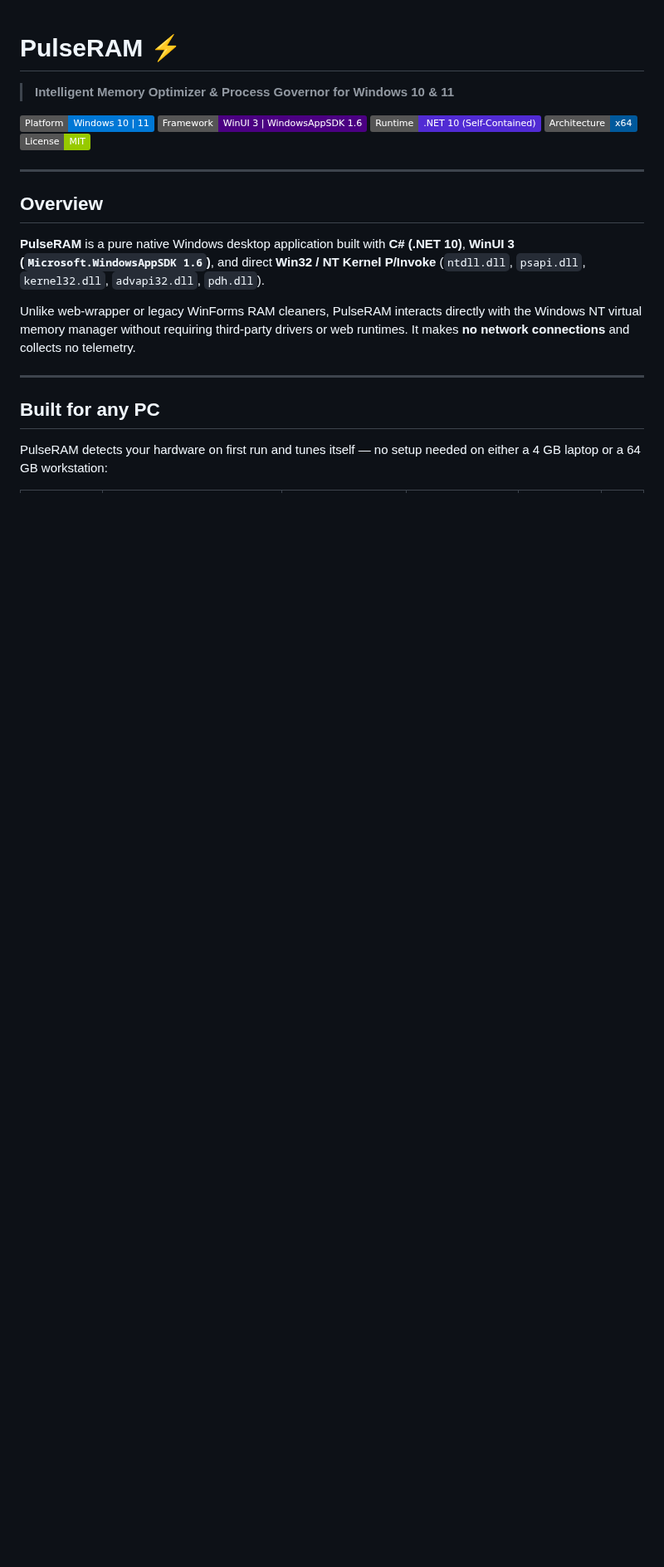
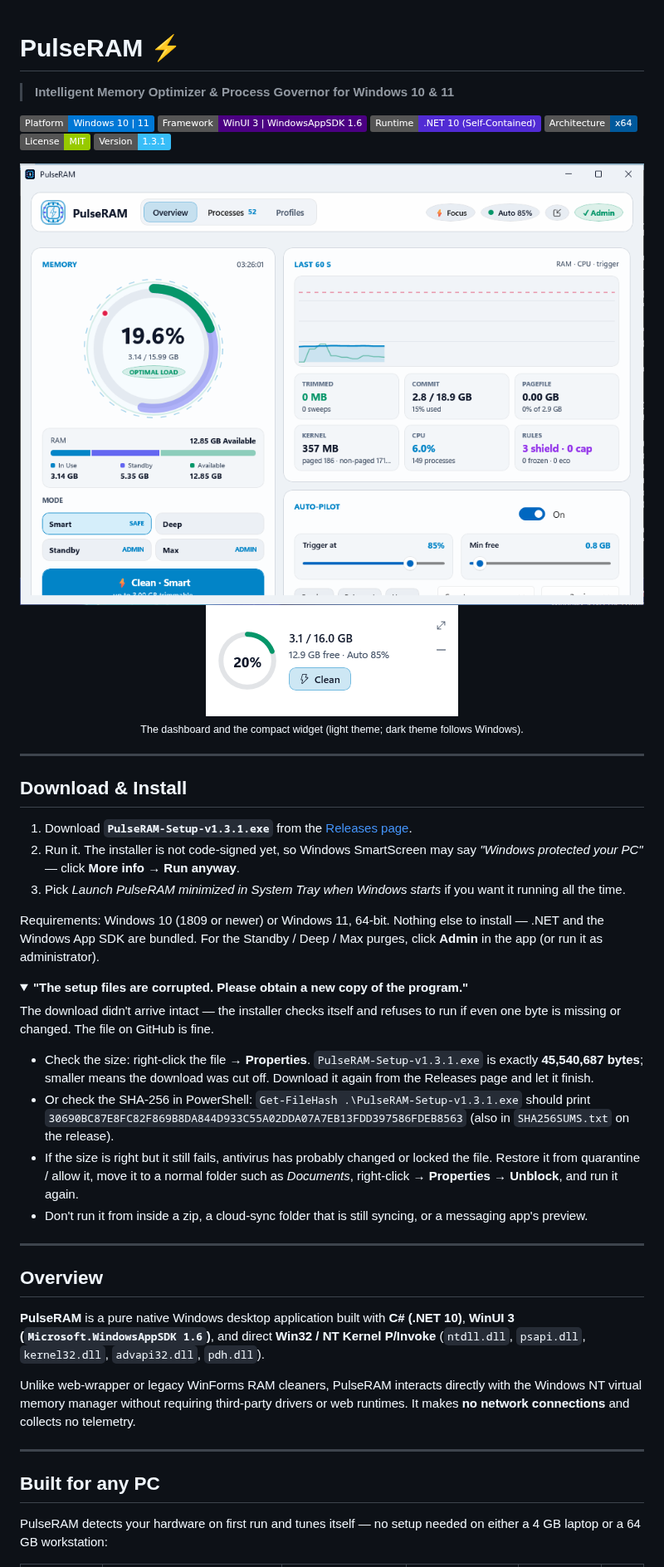
Before and after one commit to Hiirocchi18/PulseRAM, a Markdown page: README.md, the part around one of its changes. Shown at 83% size. Rendered like a GitHub page; pictures changed too: docs/screenshot-compact.png (added), docs/screenshot-full.png (added); folded sections open; badges without logos; blank space fills up the shorter version.

```diff
--- a/README.md
+++ b/README.md
@@ -7,6 +7,35 @@
 ![Runtime](https://img.shields.io/badge/Runtime-.NET%2010%20(Self--Contained)-512BD4?logo=dotnet)
 ![Architecture](https://img.shields.io/badge/Architecture-x64-00599C)
 ![License](https://img.shields.io/badge/License-MIT-green)
+![Version](https://img.shields.io/badge/Version-1.3.1-38BDF8)
+
+<p align="center">
+  <img src="docs/screenshot-full.png" alt="PulseRAM dashboard" width="760"><br>
+  <img src="docs/screenshot-compact.png" alt="PulseRAM compact widget" width="304"><br>
+  <sub>The dashboard and the compact widget (light theme; dark theme follows Windows).</sub>
+</p>
+
+---
+
+## Download & Install
+
+1. Download **`PulseRAM-Setup-v1.3.1.exe`** from the [Releases page](https://github.com/Hiirocchi18/PulseRAM/releases/latest).
+2. Run it. The installer is not code-signed yet, so Windows SmartScreen may say *"Windows protected your PC"* — click **More info → Run anyway**.
+3. Pick *Launch PulseRAM minimized in System Tray when Windows starts* if you want it running all the time.
+
+Requirements: Windows 10 (1809 or newer) or Windows 11, 64-bit. Nothing else to install — .NET and the Windows App SDK are bundled.
+For the Standby / Deep / Max purges, click **Admin** in the app (or run it as administrator).
+
+<details>
+<summary><b>"The setup files are corrupted. Please obtain a new copy of the program."</b></summary>
+
+The download didn't arrive intact — the installer checks itself and refuses to run if even one byte is missing or changed. The file on GitHub is fine.
+
+* Check the size: right-click the file → **Properties**. `PulseRAM-Setup-v1.3.1.exe` is exactly **45,540,687 bytes**; smaller means the download was cut off. Download it again from the Releases page and let it finish.
+* Or check the SHA-256 in PowerShell: `Get-FileHash .\PulseRAM-Setup-v1.3.1.exe` should print `30690BC87E8FC82F869B8DA844D933C55A02DDA07A7EB13FDD397586FDEB8563` (also in `SHA256SUMS.txt` on the release).
+* If the size is right but it still fails, antivirus has probably changed or locked the file. Restore it from quarantine / allow it, move it to a normal folder such as *Documents*, right-click → **Properties → Unblock**, and run it again.
+* Don't run it from inside a zip, a cloud-sync folder that is still syncing, or a messaging app's preview.
+</details>
 
 ---
 
```
Also changed, not shown: other parts of README.md (+14 -6 lines).
